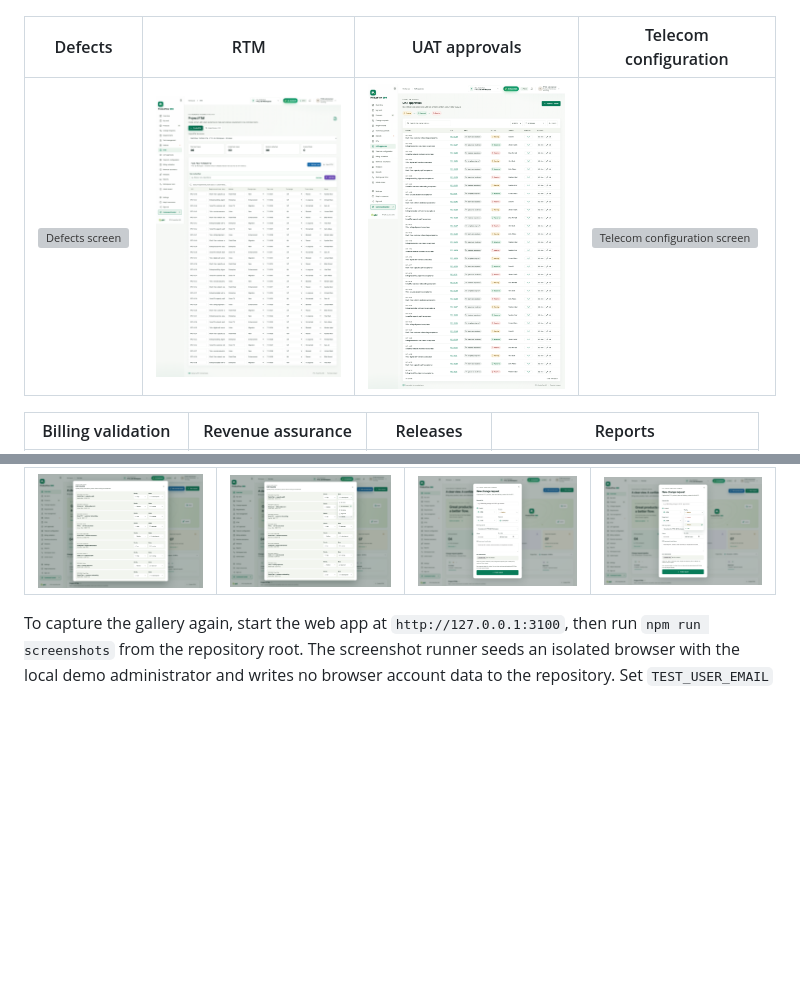
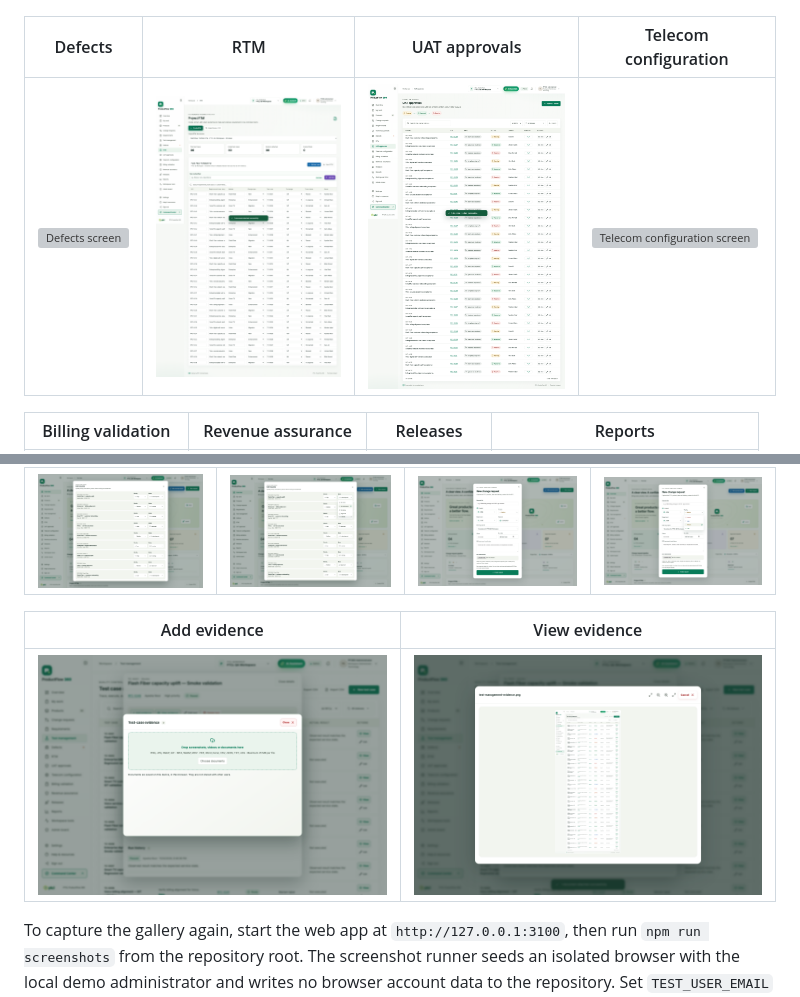
Before and after one commit to haroondhanyal/Product_Flow_360, a Markdown page: README.md, 2 parts joined by grey strips. Drawn GitHub-style; pictures changed too: docs/images/screens/07-rtm.png, docs/images/screens/08-uat-approvals.png, docs/images/screens/30-evidence-upload.png (added); blank space fills up the shorter version; grey boxes are pictures that could not be loaded.

Commit message:
Fix evidence dialogs and refresh screenshot gallery

```diff
--- a/README.md
+++ b/README.md
@@ -108,6 +108,10 @@ The screenshots below were recaptured from the current production build in a cle
 | Overview editor | Lifecycle status menu | New request form | Priority menu |
 | --- | --- | --- | --- |
 | <img src="docs/images/screens/22-overview-editor.png" alt="Overview editor with icon-based priority and status controls" width="240"> | <img src="docs/images/screens/23-lifecycle-status-options.png" alt="Modern lifecycle status options with related icons" width="240"> | <img src="docs/images/screens/24-new-request-form.png" alt="New delivery request form with workspace project selector" width="240"> | <img src="docs/images/screens/25-priority-options.png" alt="Priority options with severity icons" width="240"> |
+
+| Add evidence | View evidence |
+| --- | --- |
+| <img src="docs/images/screens/30-evidence-upload.png" alt="Centered evidence upload dialog with a fixed, dimmed backdrop" width="360"> | <img src="docs/images/screens/31-evidence-preview.png" alt="Centered evidence preview with its own scroll area" width="360"> |
 
 To capture the gallery again, start the web app at `http://127.0.0.1:3100`, then run `npm run screenshots` from the repository root. The screenshot runner seeds an isolated browser with the local demo administrator and writes no browser account data to the repository. Set `TEST_USER_EMAIL` and `TEST_USER_PASSWORD` to use a separately provisioned local account.
 
```
Also changed, not shown: 5 other files.
